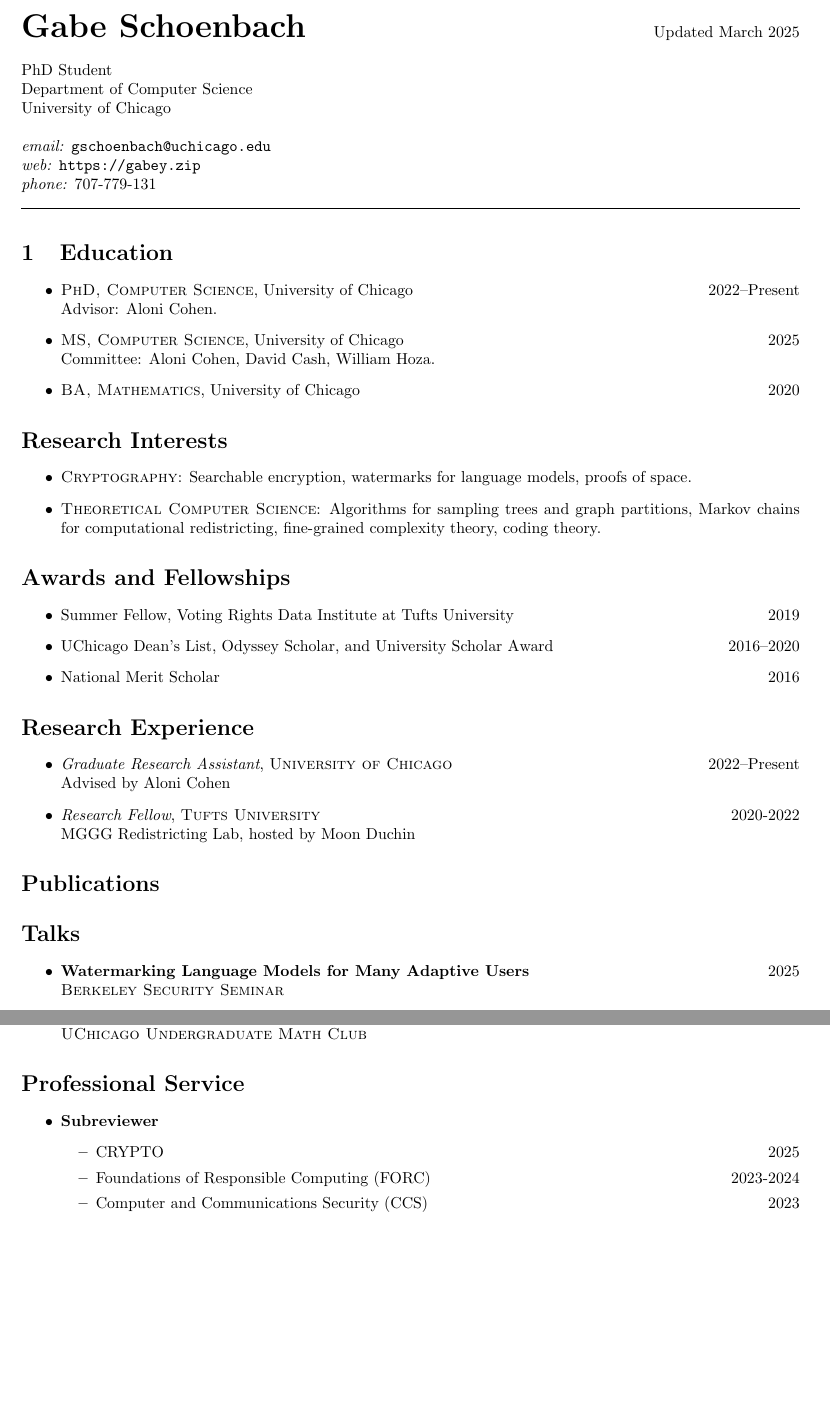
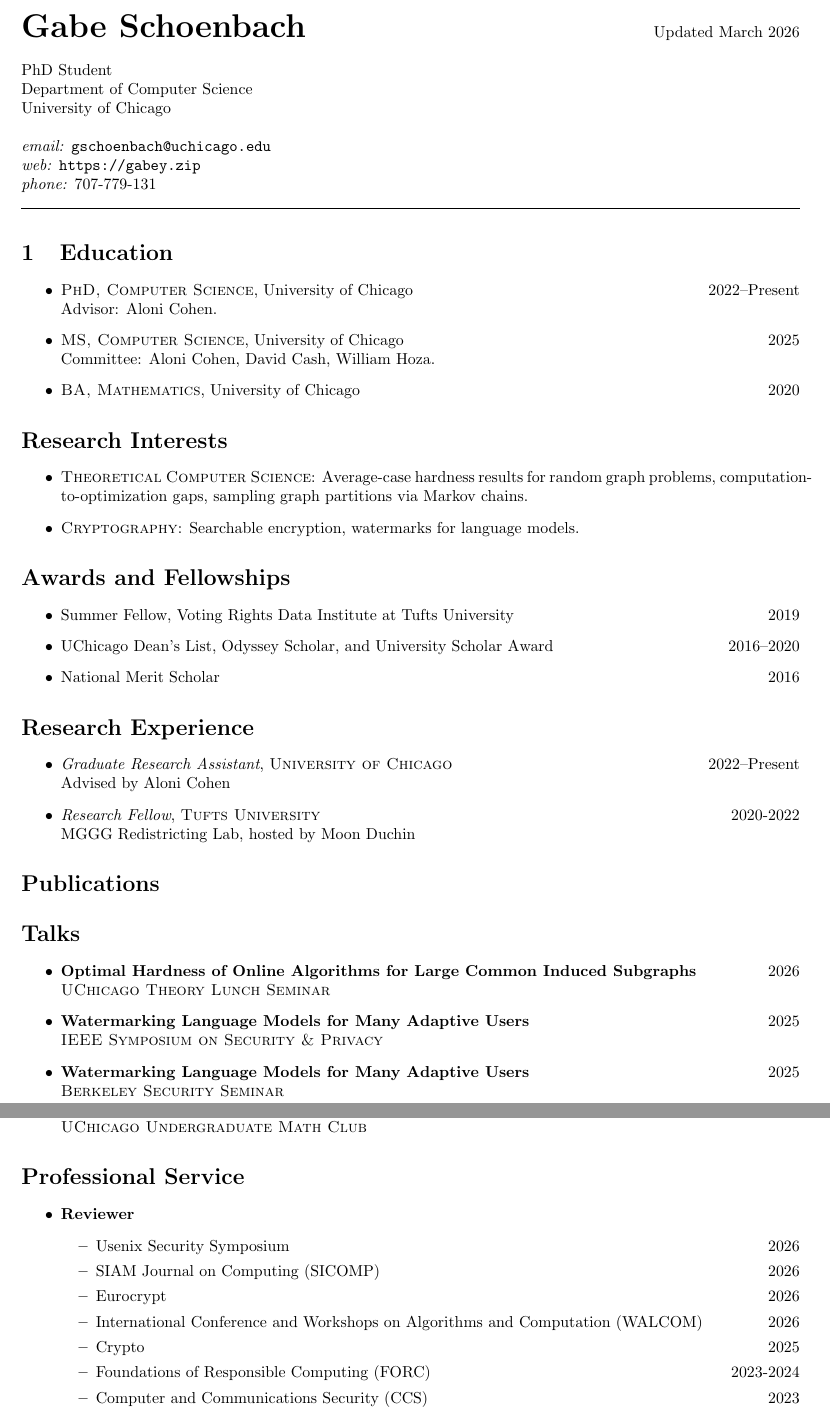
Before and after one commit to gabeschoenbach/gabeschoenbach.github.io, a LaTeX CV (cv/main/main.tex, which reads cv/main/interests.tex, cv/main/intro.tex, cv/main/service.tex): two parts of pages 1 and 2 of 2, joined at a grey line, cut so that both start at the same text, the shorter picture padded with empty space. Compiled offline with pdfLaTeX.

Commit message:
update site

```diff
--- a/cv/main/interests.tex
+++ b/cv/main/interests.tex
@@ -2,8 +2,10 @@
 \section*{Research Interests}
 \begin{itemize}
 
-\item \textsc{Cryptography}: Searchable encryption, watermarks for language models, proofs of space.
+\item \textsc{Theoretical Computer Science}: Average-case hardness results for random graph problems, computation-to-optimization gaps, sampling graph partitions via Markov chains.
 
-\item \textsc{Theoretical Computer Science}: Algorithms for sampling trees and graph partitions, Markov chains for computational redistricting, fine-grained complexity theory, coding theory.
+\item \textsc{Cryptography}: Searchable encryption, watermarks for language models.
+
+
 
 \end{itemize}
--- a/cv/main/intro.tex
+++ b/cv/main/intro.tex
@@ -1,7 +1,7 @@
 
 \noindent{\huge \textbf{Gabe Schoenbach}}
 \hfill
-Updated March 2025
+Updated March 2026
 \\
 \\
 \noindent PhD Student\\
--- a/cv/main/service.tex
+++ b/cv/main/service.tex
@@ -2,9 +2,13 @@
 \section*{Professional Service}
 
 \begin{itemize}
-    \item \textbf{Subreviewer}
+    \item \textbf{Reviewer}
     \begin{itemize}
-        \item CRYPTO \hfill 2025
+        \item Usenix Security Symposium \hfill 2026
+        \item SIAM Journal on Computing (SICOMP) \hfill 2026
+        \item Eurocrypt \hfill 2026
+        \item International Conference and Workshops on Algorithms and Computation (WALCOM) \hfill 2026
+        \item Crypto \hfill 2025
         \item Foundations of Responsible Computing (FORC) \hfill 2023-2024
         \item Computer and Communications Security (CCS) \hfill 2023
     \end{itemize}
--- a/cv/main/talks.tex
+++ b/cv/main/talks.tex
@@ -1,6 +1,8 @@
 \section*{Talks}
 
 \begin{itemize}
+    \item \textbf{Optimal Hardness of Online Algorithms for Large Common Induced Subgraphs} \hfill 2026 \\\textsc{UChicago Theory Lunch Seminar}
+    \item \textbf{Watermarking Language Models for Many Adaptive Users} \hfill 2025 \\ \textsc{IEEE Symposium on Security \& Privacy}
     \item \textbf{Watermarking Language Models for Many Adaptive Users} \hfill 2025 \\ \textsc{Berkeley Security Seminar}
     \item \textbf{Range-Searchable Symmetric Encryption with Minimal Communication Complexity} \hfill 2025 \\\textsc{UChicago Masters' Presentation}
     \item \textbf{Combinatorial Properties of Traceable Codes} \hfill 2023 \\\textsc{UChicago Theory Lunch Seminar}
```
Also changed, not shown: cv/main/pubs.tex (+9 -6 lines), cv.pdf, cv/main/conf.bbl, cv/main/main.pdf, cv/main/service.tex (5 more changed lines), 11 other files.
